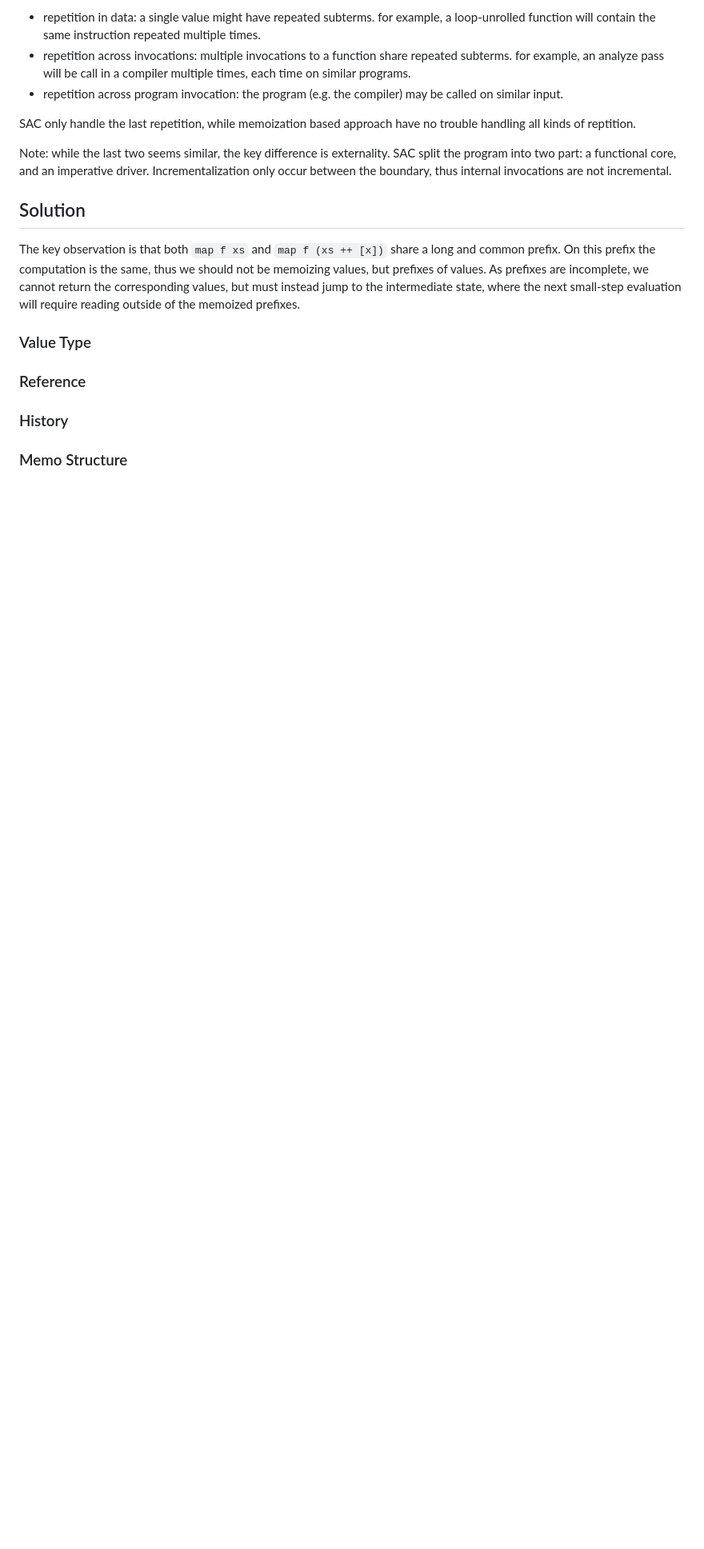
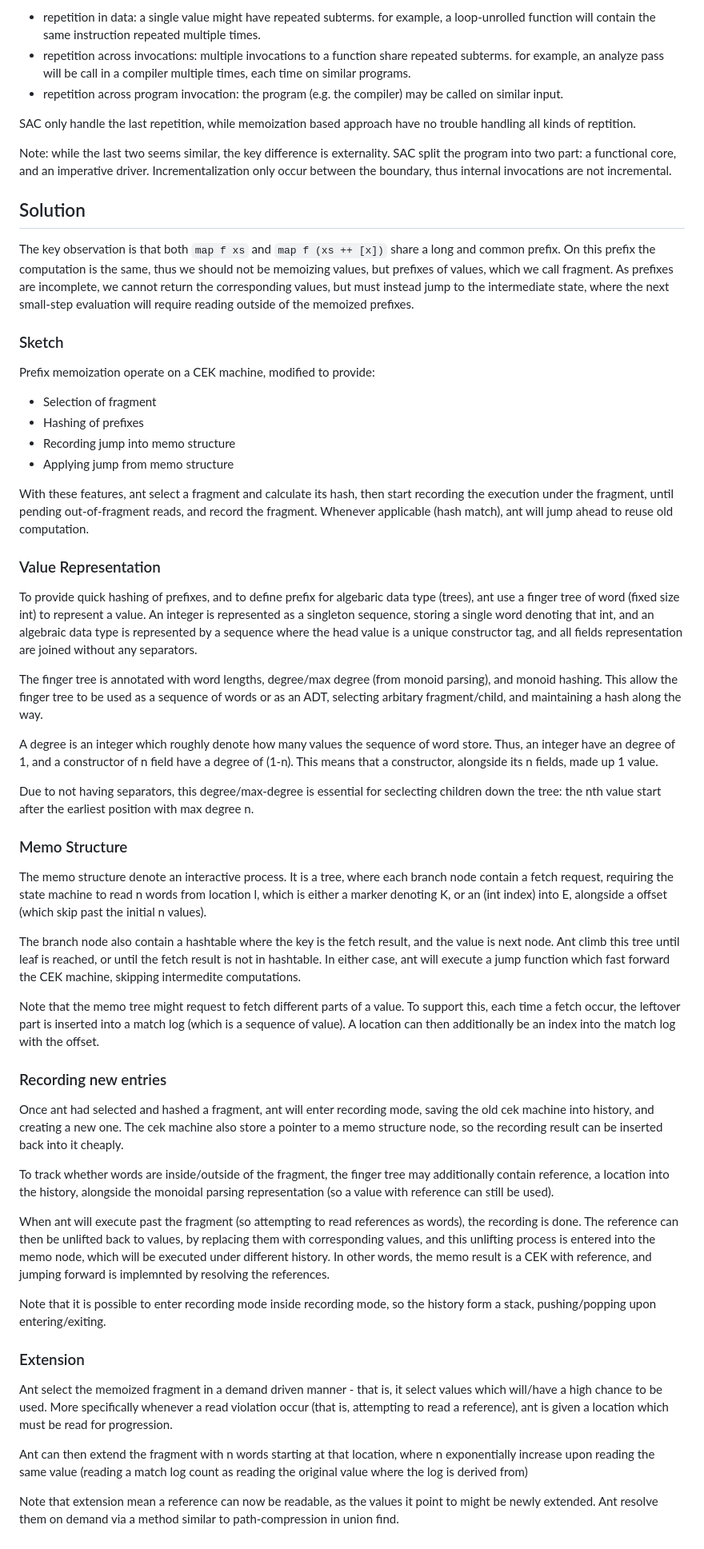
Before and after one commit to MarisaKirisame/ant, a Markdown page: internal.md, the part around the change. Shown: that part at 80% size. GitHub-like rendering; blank space fills up the shorter version.

```diff
--- a/internal.md
+++ b/internal.md
@@ -31,13 +31,61 @@ Note: while the last two seems similar, the key difference is externality. SAC s
 
 ## Solution
 The key observation is that both `map f xs` and `map f (xs ++ [x])` share a long and common prefix.
-On this prefix the computation is the same, thus we should not be memoizing values, but prefixes of values.
+On this prefix the computation is the same, thus we should not be memoizing values, but prefixes of values, which we call fragment.
 As prefixes are incomplete, we cannot return the corresponding values, but must instead jump to the intermediate state, where the next small-step evaluation will require reading outside of the memoized prefixes.
 
-### Value Type
+### Sketch
+Prefix memoization operate on a CEK machine, modified to provide:
 
-### Reference
+- Selection of fragment
+- Hashing of prefixes
+- Recording jump into memo structure
+- Applying jump from memo structure
 
-### History
+With these features, ant select a fragment and calculate its hash, then start recording the execution under the fragment, until pending out-of-fragment reads,
+and record the fragment. Whenever applicable (hash match), ant will jump ahead to reuse old computation.
+
+### Value Representation
+To provide quick hashing of prefixes, and to define prefix for algebaric data type (trees), ant use a finger tree of word (fixed size int) to represent a value.
+An integer is represented as a singleton sequence, storing a single word denoting that int,
+and an algebraic data type is represented by a sequence where the head value is a unique constructor tag, and all fields representation are joined without any separators.
+
+The finger tree is annotated with word lengths, degree/max degree (from monoid parsing), and monoid hashing. This allow the finger tree to be used as a sequence of words or as an ADT, selecting arbitary fragment/child, and maintaining a hash along the way.
+
+A degree is an integer which roughly denote how many values the sequence of word store.
+Thus, an integer have an degree of 1, and a constructor of n field have a degree of (1-n).
+This means that a constructor, alongside its n fields, made up 1 value.
+
+Due to not having separators, this degree/max-degree is essential for seclecting children down the tree:
+the nth value start after the earliest position with max degree n.
 
 ### Memo Structure
+The memo structure denote an interactive process. It is a tree, where each branch node contain a fetch request, requiring the state machine to read n words from location l, which is either a marker denoting K, or an (int index) into E, alongside a offset (which skip past the initial n values).
+
+The branch node also contain a hashtable where the key is the fetch result, and the value is next node. Ant climb this tree until leaf is reached, or until the fetch result is not in hashtable. In either case, ant will execute a jump function which fast forward the CEK machine, skipping intermedite computations.
+
+Note that the memo tree might request to fetch different parts of a value.
+To support this, each time a fetch occur, the leftover part is inserted into a match log (which is a sequence of value).
+A location can then additionally be an index into the match log with the offset.
+
+### Recording new entries
+Once ant had selected and hashed a fragment, ant will enter recording mode, saving the old cek machine into history, and creating a new one.
+The cek machine also store a pointer to a memo structure node, so the recording result can be inserted back into it cheaply.
+
+To track whether words are inside/outside of the fragment, the finger tree may additionally contain reference, a location into the history, alongside the monoidal parsing representation (so a value with reference can still be used).
+
+When ant will execute past the fragment (so attempting to read references as words), the recording is done.
+The reference can then be unlifted back to values, by replacing them with corresponding values, and this unlifting process is entered into the memo node,
+which will be executed under different history.
+In other words, the memo result is a CEK with reference, and jumping forward is implemnted by resolving the references.
+
+Note that it is possible to enter recording mode inside recording mode, so the history form a stack, pushing/popping upon entering/exiting.
+
+### Extension
+Ant select the memoized fragment in a demand driven manner - that is, it select values which will/have a high chance to be used.
+More specifically whenever a read violation occur (that is, attempting to read a reference), ant is given a location which must be read for progression.
+
+Ant can then extend the fragment with n words starting at that location, where n exponentially increase upon reading the same value (reading a match log count as reading the original value where the log is derived from)
+
+Note that extension mean a reference can now be readable, as the values it point to might be newly extended.
+Ant resolve them on demand via a method similar to path-compression in union find.
```
